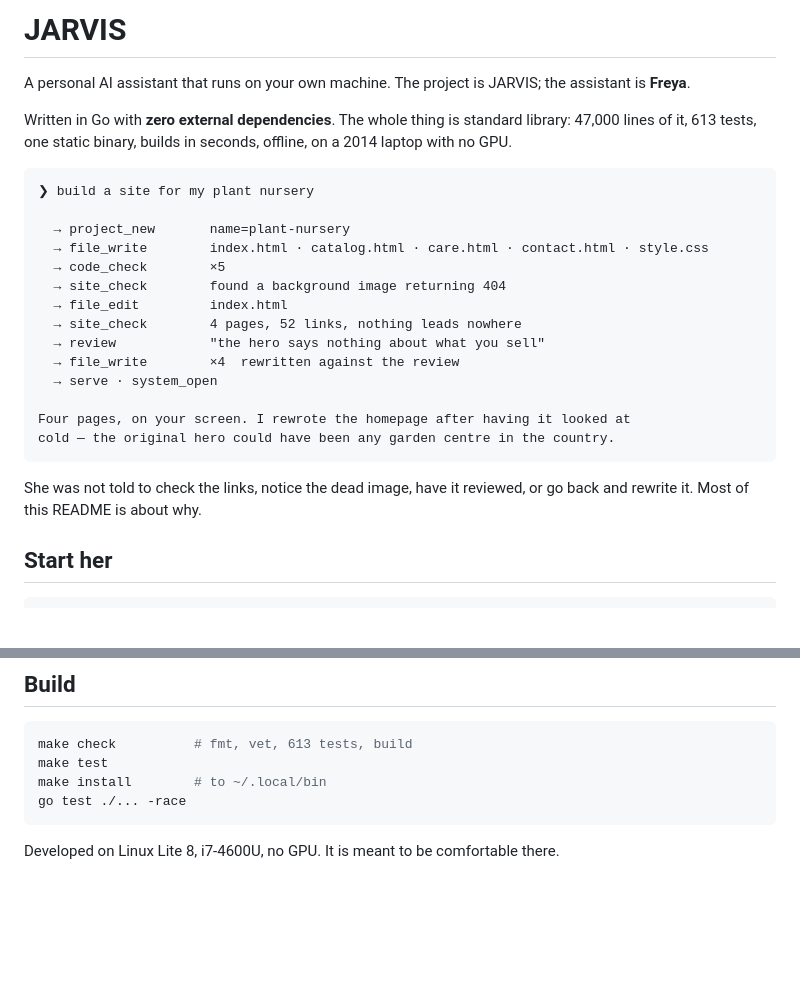
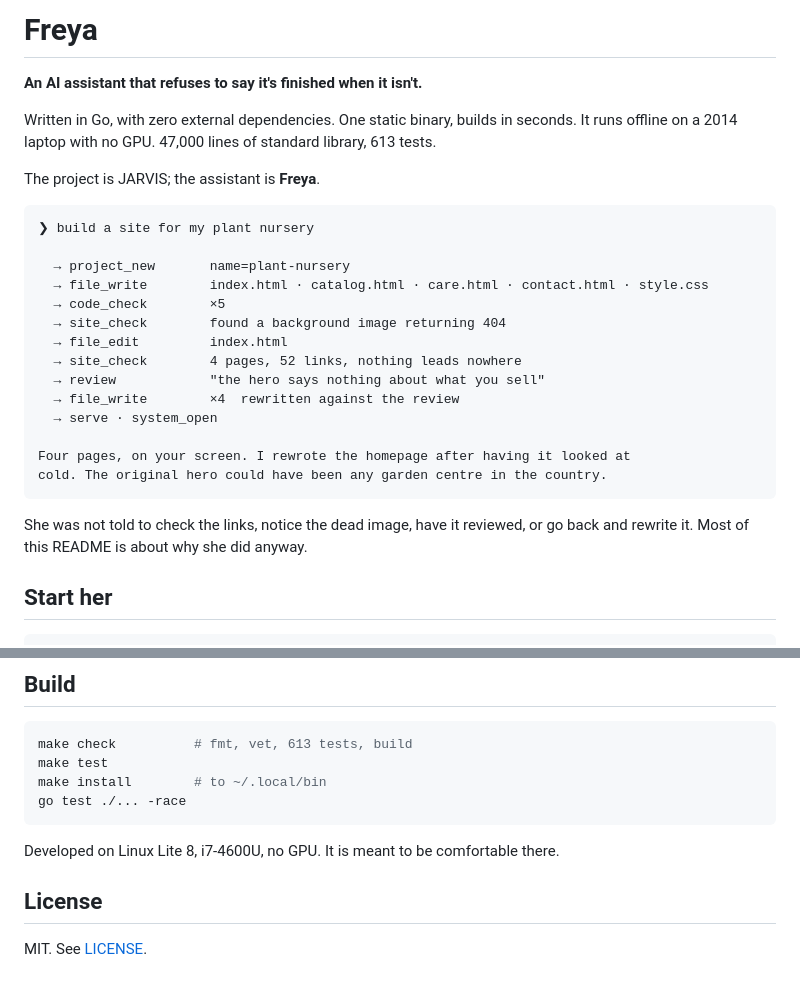
Before and after one commit to Akins20/FREYA, a Markdown page: README.md, 2 parts joined by grey strips. GitHub-like rendering; blank space fills up the shorter version.

Commit message:
Rename project to Freya and enhance README content
Updated project name from JARVIS to Freya and revised descriptions for clarity.

````diff
--- a/README.md
+++ b/README.md
@@ -1,11 +1,12 @@
-# JARVIS
+# Freya
 
-A personal AI assistant that runs on your own machine. The project is JARVIS;
-the assistant is **Freya**.
+**An AI assistant that refuses to say it's finished when it isn't.**
 
-Written in Go with **zero external dependencies**. The whole thing is standard
-library: 47,000 lines of it, 613 tests, one static binary, builds in seconds,
-offline, on a 2014 laptop with no GPU.
+Written in Go, with zero external dependencies. One static binary, builds in seconds.
+It runs offline on a 2014 laptop with no GPU. 47,000 lines of standard library,
+613 tests.
+
+The project is JARVIS; the assistant is **Freya**.
 
 ```
 ❯ build a site for my plant nursery
@@ -21,11 +22,11 @@ offline, on a 2014 laptop with no GPU.
   → serve · system_open
 
 Four pages, on your screen. I rewrote the homepage after having it looked at
-cold — the original hero could have been any garden centre in the country.
+cold. The original hero could have been any garden centre in the country.
 ```
 
-She was not told to check the links, notice the dead image, have it reviewed,
-or go back and rewrite it. Most of this README is about why.
+She was not told to check the links, notice the dead image, have it reviewed, or
+go back and rewrite it. Most of this README is about why she did anyway.
 
 ## Start her
 
@@ -242,3 +243,7 @@ go test ./... -race
 ```
 
 Developed on Linux Lite 8, i7-4600U, no GPU. It is meant to be comfortable there.
+
+## License
+
+MIT. See [LICENSE](LICENSE).
````
Also changed, not shown: other parts of README.md (+9 -9 lines).
